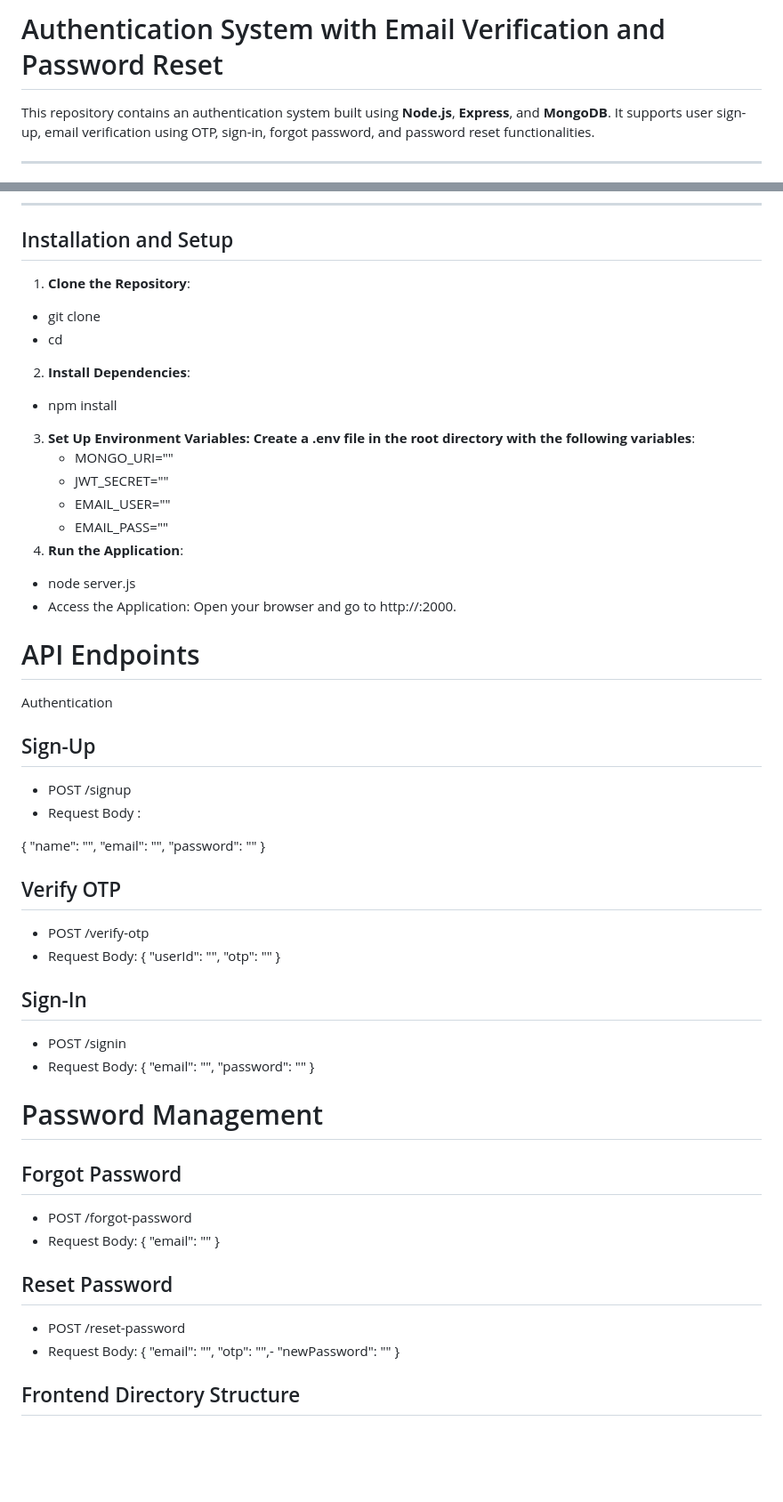
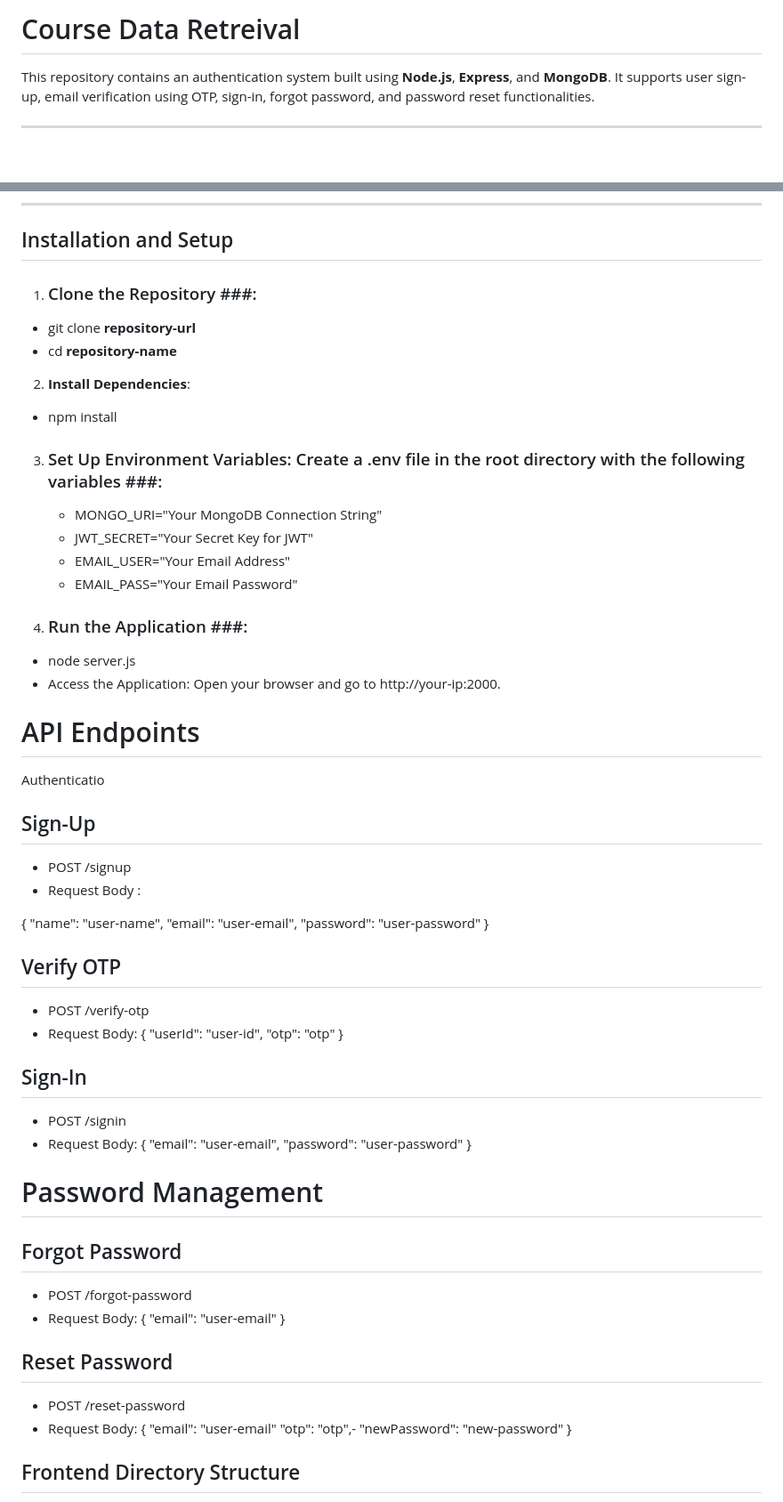
Before and after one commit to akshay2172/Course_data_Retreival, a Markdown page: README.md, 2 parts joined by grey strips. Shown at 89% size. Rendered like a GitHub page; blank space fills up the shorter version.

Commit message:
initial commit

```diff
--- a/README.md
+++ b/README.md
@@ -1,4 +1,4 @@
-# Authentication System with Email Verification and Password Reset
+# Course Data Retreival
 
 This repository contains an authentication system built using **Node.js**, **Express**, and **MongoDB**. It supports user sign-up, email verification using OTP, sign-in, forgot password, and password reset functionalities.
 
@@ -56,52 +56,48 @@ This repository contains an authentication system built using **Node.js**, **Exp
 
 ## Installation and Setup
 
-1. **Clone the Repository**:
-
- - git clone <repository-url>
- - cd <repository-name>
-
+1. ### Clone the Repository ###:
+ - git clone **repository-url**
+ - cd **repository-name**
 
 2. **Install Dependencies**:
-
 - npm install
 
-3. **Set Up Environment Variables: Create a .env file in the root directory with the following variables**:
-     - MONGO_URI="<Your MongoDB Connection String>"
-     - JWT_SECRET="<Your Secret Key for JWT>"
-     - EMAIL_USER="<Your Email Address>"
-     - EMAIL_PASS="<Your Email Password>"
-4. **Run the Application**:
+3. ### Set Up Environment Variables: Create a .env file in the root directory with the following variables ###:
+     - MONGO_URI="Your MongoDB Connection String"
+     - JWT_SECRET="Your Secret Key for JWT"
+     - EMAIL_USER="Your Email Address"
+     - EMAIL_PASS="Your Email Password"
 
+4. ### Run the Application ###:
 - node server.js
-- Access the Application: Open your browser and go to http://<your-ip>:2000.
+- Access the Application: Open your browser and go to http://your-ip:2000.
 
 # API Endpoints
- Authentication
+ Authenticatio
  ## Sign-Up
 - POST /signup
 - Request Body :
 
 {
-  "name": "<user-name>",
-  "email": "<user-email>",
-  "password": "<user-password>"
+  "name": "user-name",
+  "email": "user-email",
+  "password": "user-password"
 }
 
 ## Verify OTP
 - POST /verify-otp
 - Request Body:
 {
-  "userId": "<user-id>",
-  "otp": "<otp>"
+  "userId": "user-id",
+  "otp": "otp"
 }
-
 ## Sign-In
 - POST /signin
 - Request Body:
 {
-  "email": "<user-email>",
-  "password": "<user-password>"
+  "email": "user-email",
+  "password": "user-password"
 }
 
 # Password Management
@@ -109,16 +105,16 @@ This repository contains an authentication system built using **Node.js**, **Exp
 - POST /forgot-password
 - Request Body:
 {
-  "email": "<user-email>"
+  "email": "user-email"
 }
 
 ## Reset Password
 - POST /reset-password
 - Request Body:
 {
-  "email": "<user-email>",
-  "otp": "<otp>",-
-  "newPassword": "<new-password>"
+  "email": "user-email"
+  "otp": "otp",-
+  "newPassword": "new-password"
 }
 
 ## Frontend Directory Structure
```
Also changed, not shown: other parts of README.md (+0 -3 lines).
